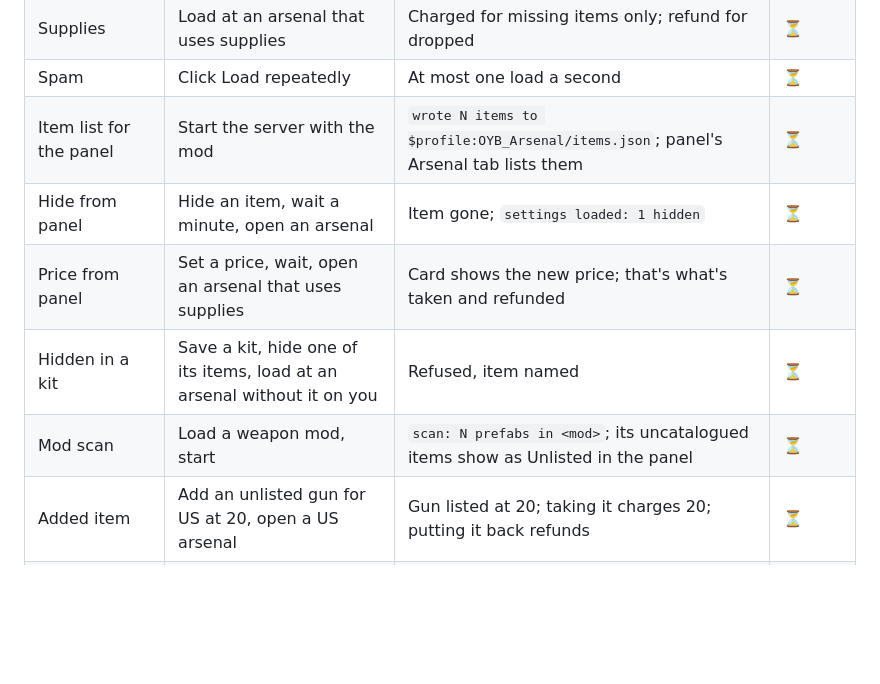
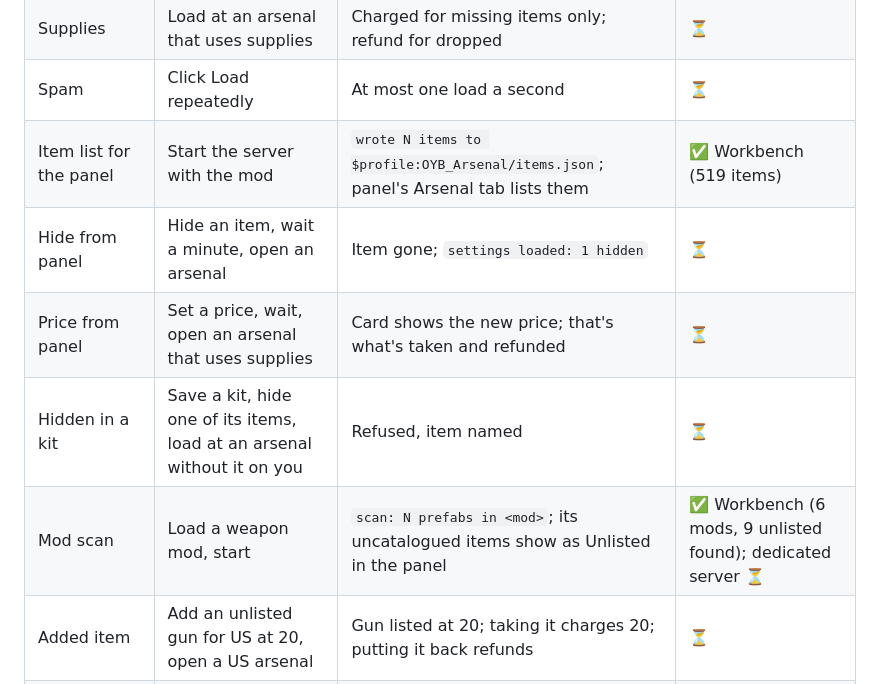
Before and after one commit to doyler34/test-bot, a Markdown page: mod/OYB_Arsenal/README.md, the part around the change. GitHub-like rendering; blank space fills up the shorter version.

Commit message:
OYB Arsenal: note the item list and mod scan working in Workbench
Co-Authored-By: Claude Opus 5.5 <noreply@anthropic.com>
Claude-Session: https://claude.ai/code/session_014QwZ4sE3EA7v7VicMjY9n1

```diff
--- a/mod/OYB_Arsenal/README.md
+++ b/mod/OYB_Arsenal/README.md
@@ -321,11 +321,11 @@ Status: ✅ verified in Workbench, ⏳ awaiting testing.
 | Removed item | Save a kit with a mod item, remove the mod, Load | Refused, item named, no supplies taken | ⏳ |
 | Supplies | Load at an arsenal that uses supplies | Charged for missing items only; refund for dropped | ⏳ |
 | Spam | Click Load repeatedly | At most one load a second | ⏳ |
-| Item list for the panel | Start the server with the mod | `wrote N items to $profile:OYB_Arsenal/items.json`; panel's Arsenal tab lists them | ⏳ |
+| Item list for the panel | Start the server with the mod | `wrote N items to $profile:OYB_Arsenal/items.json`; panel's Arsenal tab lists them | ✅ Workbench (519 items) |
 | Hide from panel | Hide an item, wait a minute, open an arsenal | Item gone; `settings loaded: 1 hidden` | ⏳ |
 | Price from panel | Set a price, wait, open an arsenal that uses supplies | Card shows the new price; that's what's taken and refunded | ⏳ |
 | Hidden in a kit | Save a kit, hide one of its items, load at an arsenal without it on you | Refused, item named | ⏳ |
-| Mod scan | Load a weapon mod, start | `scan: N prefabs in <mod>`; its uncatalogued items show as Unlisted in the panel | ⏳ |
+| Mod scan | Load a weapon mod, start | `scan: N prefabs in <mod>`; its uncatalogued items show as Unlisted in the panel | ✅ Workbench (6 mods, 9 unlisted found); dedicated server ⏳ |
 | Added item | Add an unlisted gun for US at 20, open a US arsenal | Gun listed at 20; taking it charges 20; putting it back refunds | ⏳ |
 | Network | Open and close an arsenal many times | Settings asked once per session (no repeat in the server log) | ⏳ |
 | Credits | Look under Save / Load | Grey "Zero fucking thanks to Tay and Saber" | ✅ |
```
